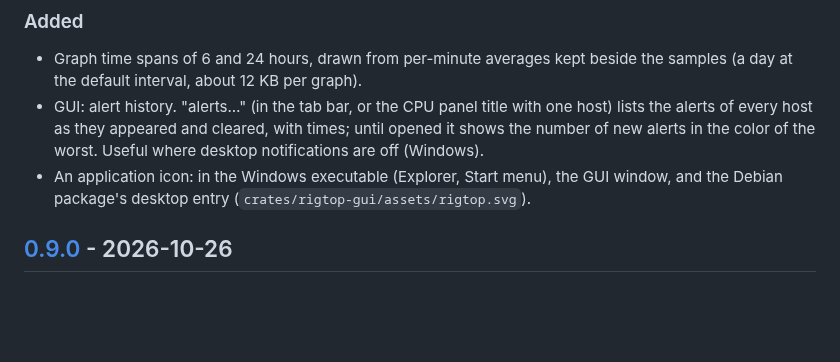
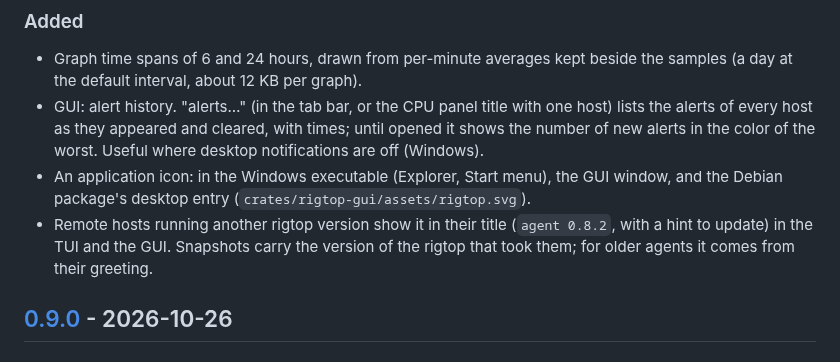
Before and after one commit to akivajp/rigtop, a Markdown page: CHANGELOG.md, the part around the change. GitHub-like rendering; blank space fills up the shorter version.

```diff
--- a/CHANGELOG.md
+++ b/CHANGELOG.md
@@ -17,6 +17,10 @@ include breaking changes).
 - An application icon: in the Windows executable (Explorer, Start menu),
   the GUI window, and the Debian package's desktop entry
   (`crates/rigtop-gui/assets/rigtop.svg`).
+- Remote hosts running another rigtop version show it in their title
+  (`agent 0.8.2`, with a hint to update) in the TUI and the GUI. Snapshots
+  carry the version of the rigtop that took them; for older agents it comes
+  from their greeting.
 
 ## [0.9.0] - 2026-10-26
 
```
Also changed, not shown: README.ja.md (+1 -0 lines), README.md (+1 -0 lines), docs/images/rigtop-gui-overview.png, docs/images/rigtop-gui.png, 9 other files.
